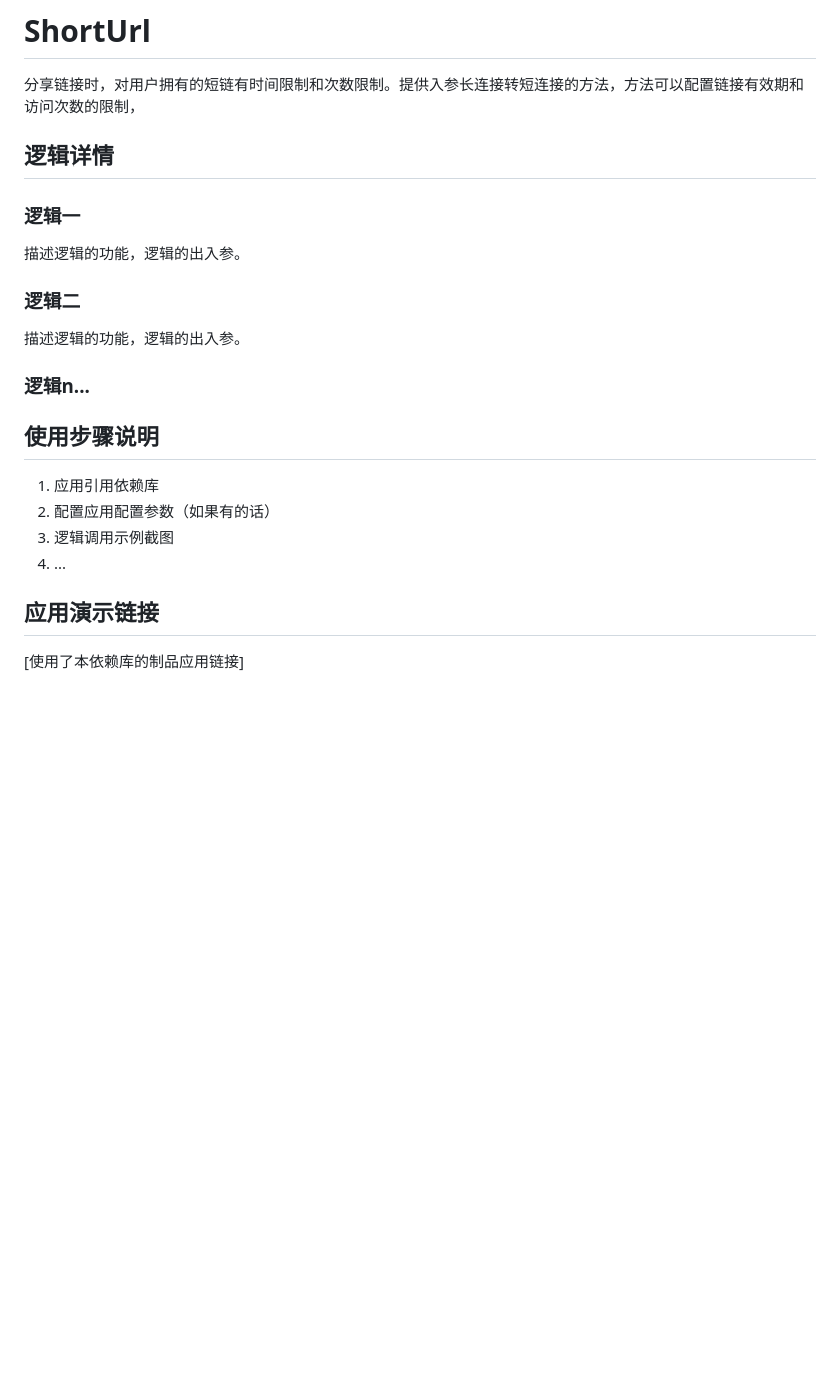
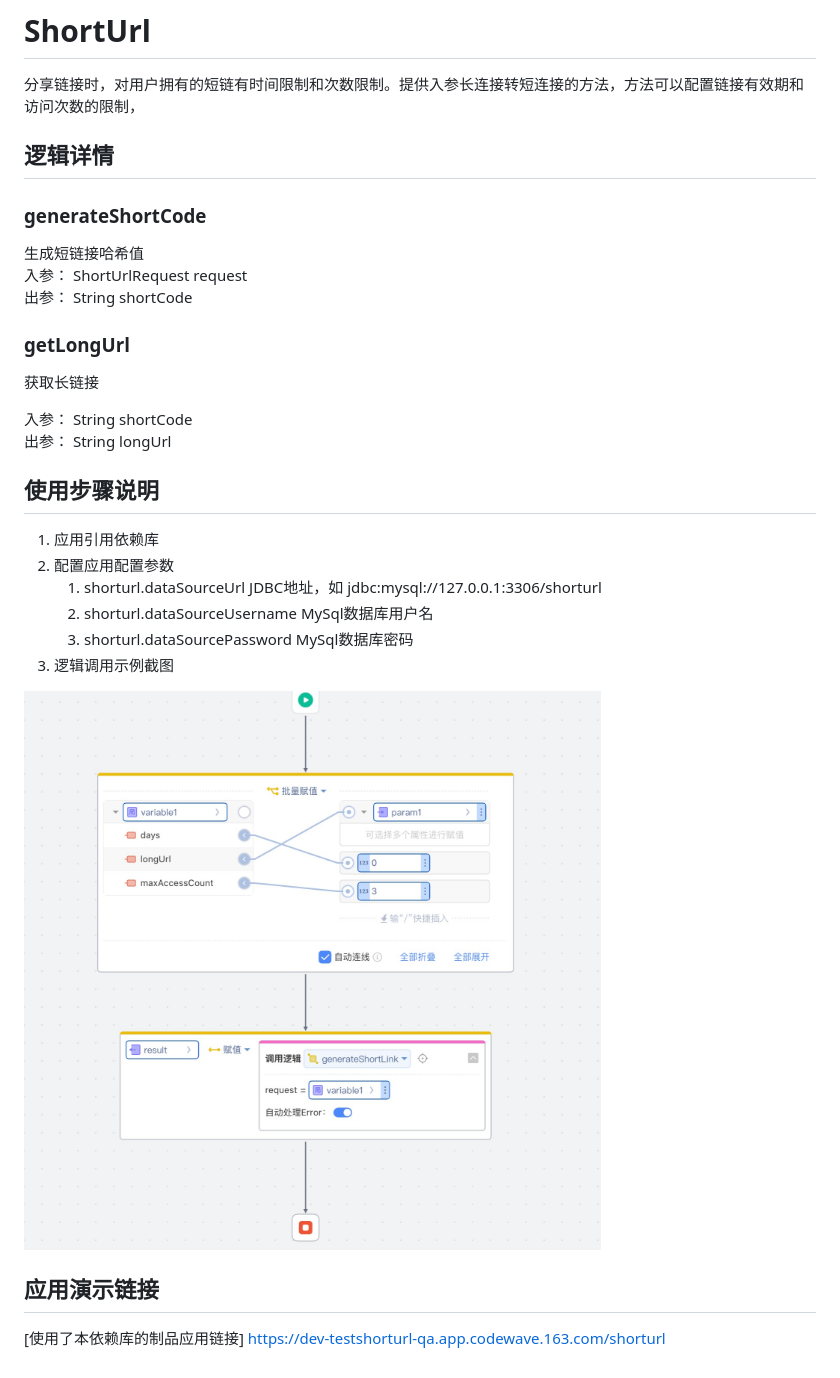
Before and after one commit to netease-lcap/CodeWaveSummerCompetition2024, a Markdown page: shorturl_fdddf/README.md, the part around the change. Rendered like a GitHub page; pictures changed too: shorturl_fdddf/Snipaste_2024-04-28_01-33-21.jpg (added); blank space fills up the shorter version.

Commit message:
short_url done.

```diff
--- a/shorturl_fdddf/README.md
+++ b/shorturl_fdddf/README.md
@@ -1,25 +1,36 @@
 # ShortUrl
 分享链接时，对用户拥有的短链有时间限制和次数限制。提供入参长连接转短连接的方法，方法可以配置链接有效期和访问次数的限制，
 
+
 ## 逻辑详情
 
-### 逻辑一
+### generateShortCode
 
-描述逻辑的功能，逻辑的出入参。
+生成短链接哈希值
+入参： ShortUrlRequest request
+出参： String shortCode
 
-### 逻辑二
+### getLongUrl
 
-描述逻辑的功能，逻辑的出入参。
+获取长链接
 
-### 逻辑n...
+入参： String shortCode
+出参： String longUrl
+
 
 ## 使用步骤说明
 
 1.  应用引用依赖库
-2.  配置应用配置参数（如果有的话）
-3.  逻辑调用示例截图
-4.  ...
+2.  配置应用配置参数
+      1. shorturl.dataSourceUrl   JDBC地址，如 jdbc:mysql://127.0.0.1:3306/shorturl
+      2. shorturl.dataSourceUsername MySql数据库用户名
+      3. shorturl.dataSourcePassword MySql数据库密码
+3. 逻辑调用示例截图
+
+![Snipaste_2024-04-28_01-33-21.jpg](Snipaste_2024-04-28_01-33-21.jpg)
+
 
 ## 应用演示链接
 
 [使用了本依赖库的制品应用链接]
+https://dev-testshorturl-qa.app.codewave.163.com/shorturl
```
Also changed, not shown: 12 other files.
